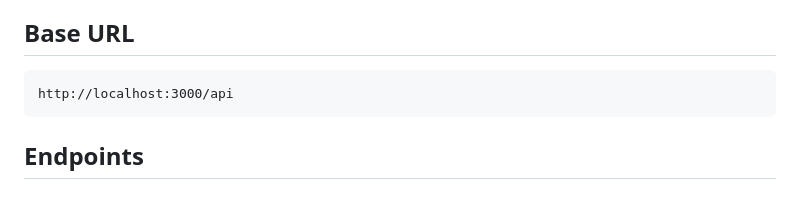
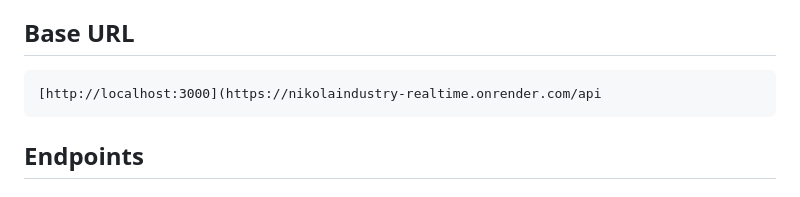
Before and after one commit to nikolaindustry/nikolaindustry-realtime, a Markdown page: API_USAGE.md, the part around the change. Drawn GitHub-style.

````diff
--- a/API_USAGE.md
+++ b/API_USAGE.md
@@ -4,7 +4,7 @@ This server now provides HTTP REST APIs that forward data to connected WebSocket
 
 ## Base URL
 ```
-http://localhost:3000/api
+[http://localhost:3000](https://nikolaindustry-realtime.onrender.com/api
 ```
 
 ## Endpoints
````
